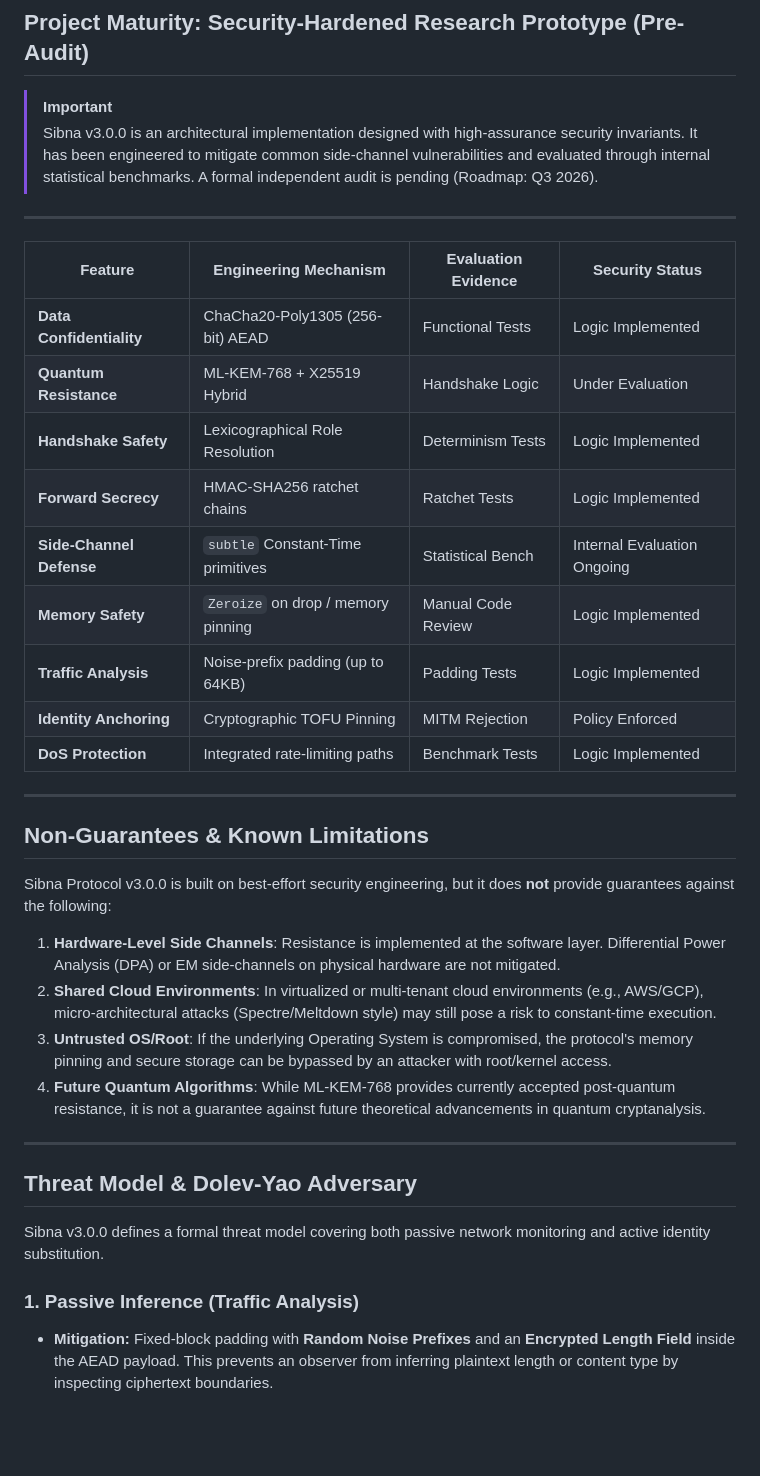
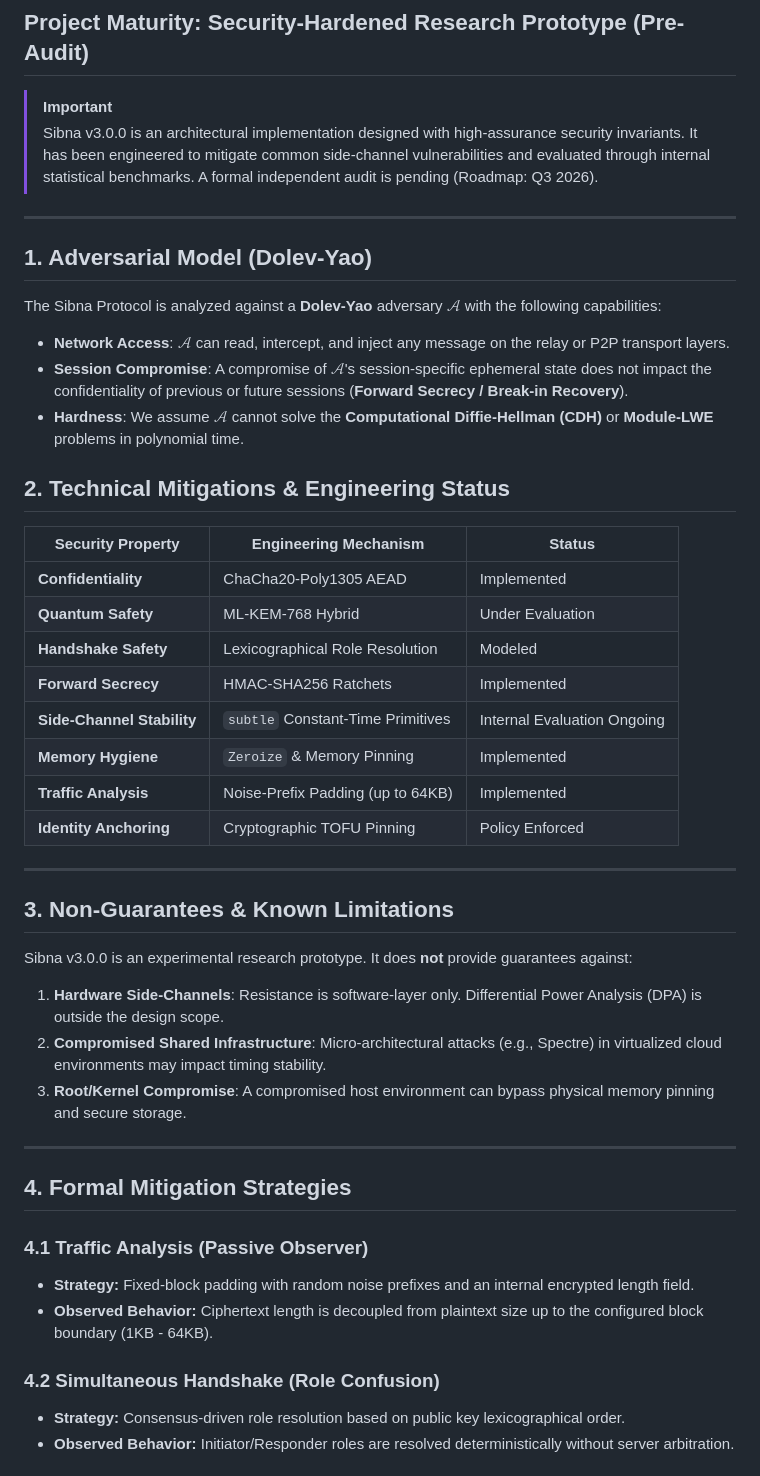
Before and after one commit to GOOFY-GOGO/sibna-protc, a Markdown page: SECURITY.md, the part around one of its changes. Rendered like a GitHub page; blank space fills up the shorter version.

```diff
--- a/SECURITY.md
+++ b/SECURITY.md
@@ -12,35 +12,44 @@
 
 ---
 
-| Feature | Engineering Mechanism | Evaluation Evidence | Security Status |
-|--------|--------|--------|-----------------|
-| **Data Confidentiality** | ChaCha20-Poly1305 (256-bit) AEAD | Functional Tests | Logic Implemented |
-| **Quantum Resistance** | ML-KEM-768 + X25519 Hybrid | Handshake Logic | Under Evaluation |
-| **Handshake Safety** | Lexicographical Role Resolution | Determinism Tests | Logic Implemented |
-| **Forward Secrecy** | HMAC-SHA256 ratchet chains | Ratchet Tests | Logic Implemented |
-| **Side-Channel Defense** | `subtle` Constant-Time primitives | Statistical Bench | Internal Evaluation Ongoing |
-| **Memory Safety** | `Zeroize` on drop / memory pinning | Manual Code Review | Logic Implemented |
-| **Traffic Analysis** | Noise-prefix padding (up to 64KB) | Padding Tests | Logic Implemented |
-| **Identity Anchoring** | Cryptographic TOFU Pinning | MITM Rejection | Policy Enforced |
-| **DoS Protection** | Integrated rate-limiting paths | Benchmark Tests | Logic Implemented |
+## 1. Adversarial Model (Dolev-Yao)
+
+The Sibna Protocol is analyzed against a **Dolev-Yao** adversary $\mathcal{A}$ with the following capabilities:
+- **Network Access**: $\mathcal{A}$ can read, intercept, and inject any message on the relay or P2P transport layers.
+- **Session Compromise**: A compromise of $\mathcal{A}$'s session-specific ephemeral state does not impact the confidentiality of previous or future sessions (**Forward Secrecy / Break-in Recovery**).
+- **Hardness**: We assume $\mathcal{A}$ cannot solve the **Computational Diffie-Hellman (CDH)** or **Module-LWE** problems in polynomial time.
+
+## 2. Technical Mitigations & Engineering Status
+
+| Security Property | Engineering Mechanism | Status |
+|-------------------|-----------------------|--------|
+| **Confidentiality** | ChaCha20-Poly1305 AEAD | Implemented |
+| **Quantum Safety** | ML-KEM-768 Hybrid | Under Evaluation |
+| **Handshake Safety** | Lexicographical Role Resolution | Modeled |
+| **Forward Secrecy** | HMAC-SHA256 Ratchets | Implemented |
+| **Side-Channel Stability** | `subtle` Constant-Time Primitives | Internal Evaluation Ongoing |
+| **Memory Hygiene** | `Zeroize` & Memory Pinning | Implemented |
+| **Traffic Analysis** | Noise-Prefix Padding (up to 64KB) | Implemented |
+| **Identity Anchoring** | Cryptographic TOFU Pinning | Policy Enforced |
 
 ---
 
-## Non-Guarantees & Known Limitations
+## 3. Non-Guarantees & Known Limitations
 
-Sibna Protocol v3.0.0 is built on best-effort security engineering, but it does **not** provide guarantees against the following:
-
-1.  **Hardware-Level Side Channels**: Resistance is implemented at the software layer. Differential Power Analysis (DPA) or EM side-channels on physical hardware are not mitigated.
-2.  **Shared Cloud Environments**: In virtualized or multi-tenant cloud environments (e.g., AWS/GCP), micro-architectural attacks (Spectre/Meltdown style) may still pose a risk to constant-time execution.
-3.  **Untrusted OS/Root**: If the underlying Operating System is compromised, the protocol's memory pinning and secure storage can be bypassed by an attacker with root/kernel access.
-4.  **Future Quantum Algorithms**: While ML-KEM-768 provides currently accepted post-quantum resistance, it is not a guarantee against future theoretical advancements in quantum cryptanalysis.
+Sibna v3.0.0 is an experimental research prototype. It does **not** provide guarantees against:
+1.  **Hardware Side-Channels**: Resistance is software-layer only. Differential Power Analysis (DPA) is outside the design scope.
+2.  **Compromised Shared Infrastructure**: Micro-architectural attacks (e.g., Spectre) in virtualized cloud environments may impact timing stability.
+3.  **Root/Kernel Compromise**: A compromised host environment can bypass physical memory pinning and secure storage.
 
 ---
 
-## Threat Model & Dolev-Yao Adversary
+## 4. Formal Mitigation Strategies
 
-Sibna v3.0.0 defines a formal threat model covering both passive network monitoring and active identity substitution.
+### 4.1 Traffic Analysis (Passive Observer)
+- **Strategy:** Fixed-block padding with random noise prefixes and an internal encrypted length field.
+- **Observed Behavior:** Ciphertext length is decoupled from plaintext size up to the configured block boundary (1KB - 64KB).
 
-### 1. Passive Inference (Traffic Analysis)
-- **Mitigation:** Fixed-block padding with **Random Noise Prefixes** and an **Encrypted Length Field** inside the AEAD payload. This prevents an observer from inferring plaintext length or content type by inspecting ciphertext boundaries.
+### 4.2 Simultaneous Handshake (Role Confusion)
+- **Strategy:** Consensus-driven role resolution based on public key lexicographical order.
+- **Observed Behavior:** Initiator/Responder roles are resolved deterministically without server arbitration.
 
```
Also changed, not shown: other parts of SECURITY.md (+3 -12 lines), PROTOCOL_SPECIFICATION.md (+37 -10 lines).
